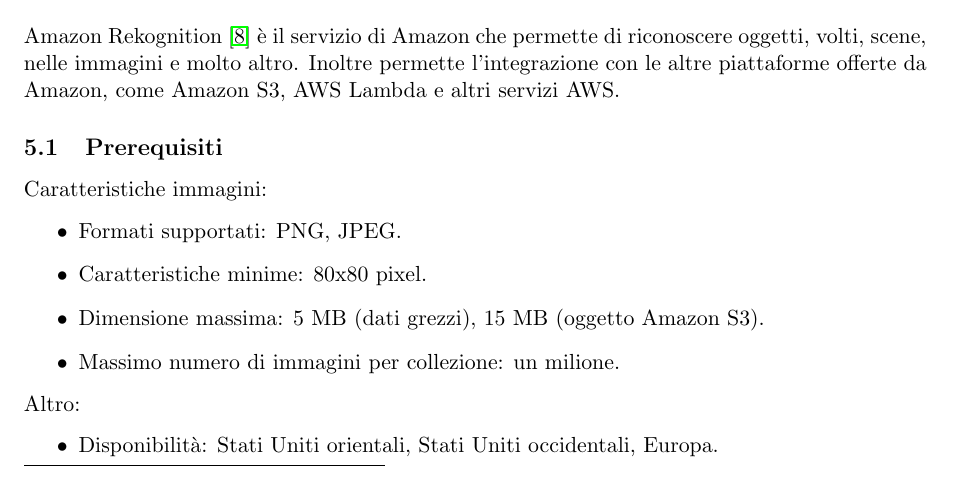
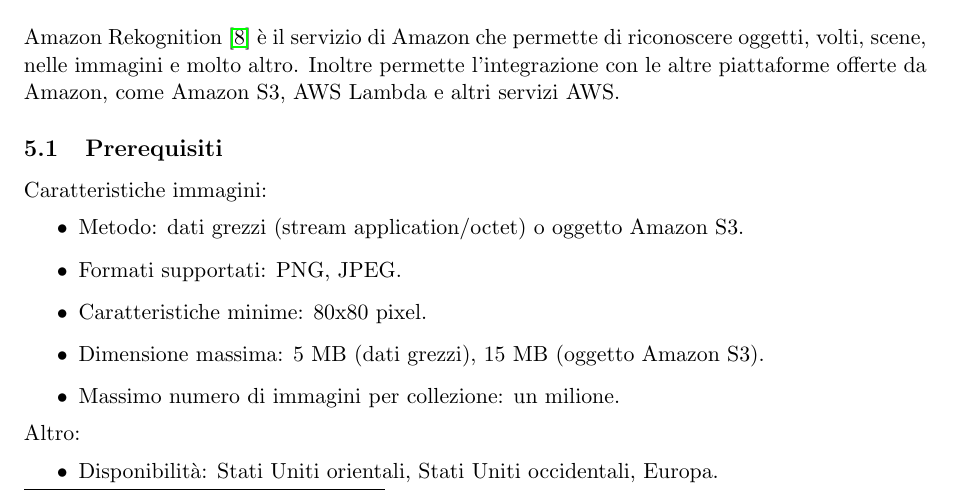
Before and after one commit to mromanelli9/ai-project, a LaTeX document (doc/relazione.tex, which reads doc/capitolo5.tex): part of page 6 of 9, cut so that both start at the same text. Compiled offline with pdfLaTeX.

Commit message:
aggiunti prerequisiti metodo input

```diff
--- a/doc/capitolo5.tex
+++ b/doc/capitolo5.tex
@@ -6,6 +6,7 @@
 \subsection{Prerequisiti}
 Caratteristiche immagini:
 \begin{itemize}
+\item Metodo: dati grezzi (stream application/octet) o oggetto Amazon S3.
 \item Formati supportati: PNG, JPEG.
 \item Caratteristiche minime: 80x80 pixel.
 \item Dimensione massima: 5 MB (dati grezzi), 15 MB (oggetto Amazon S3).
```
